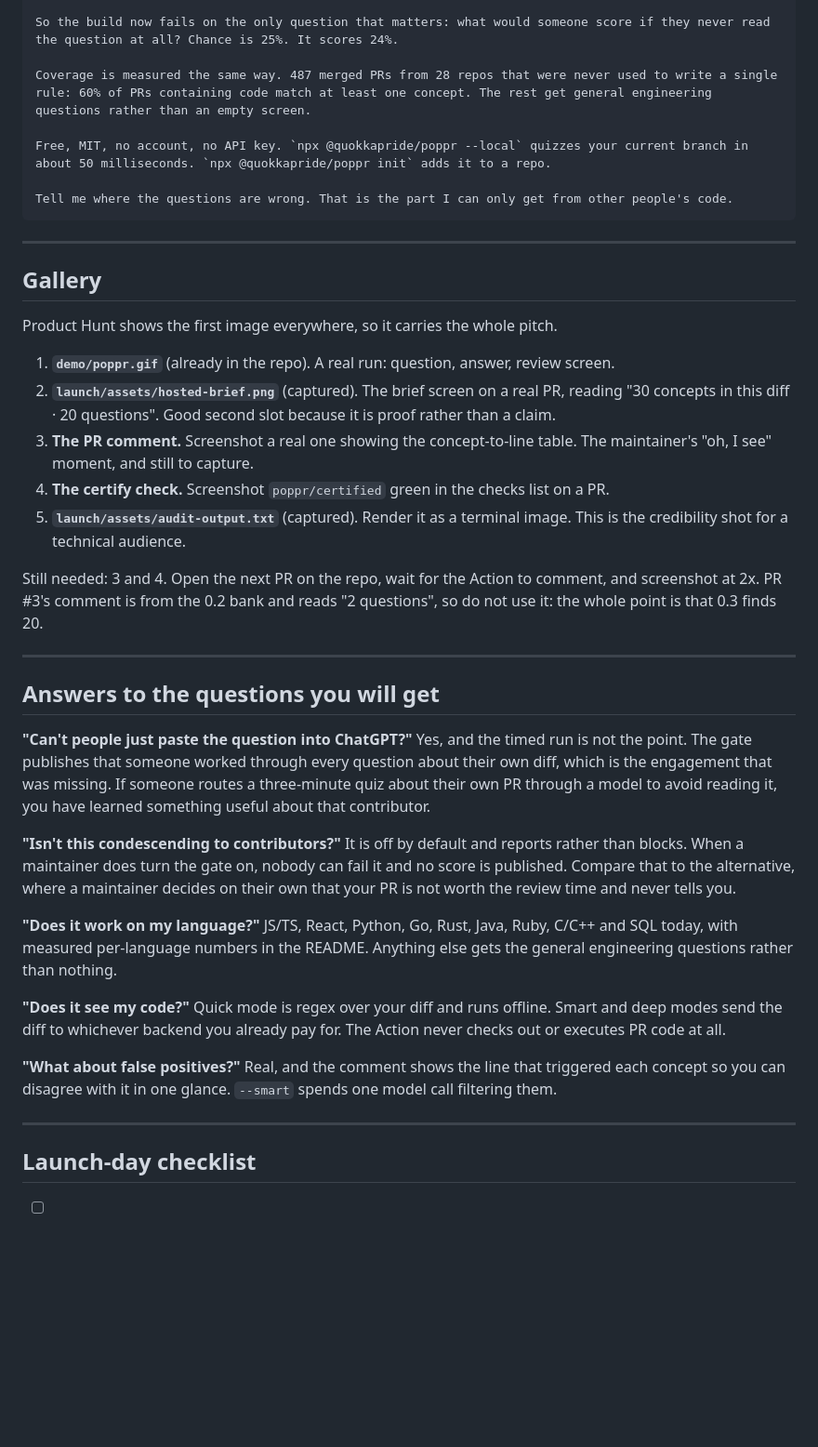
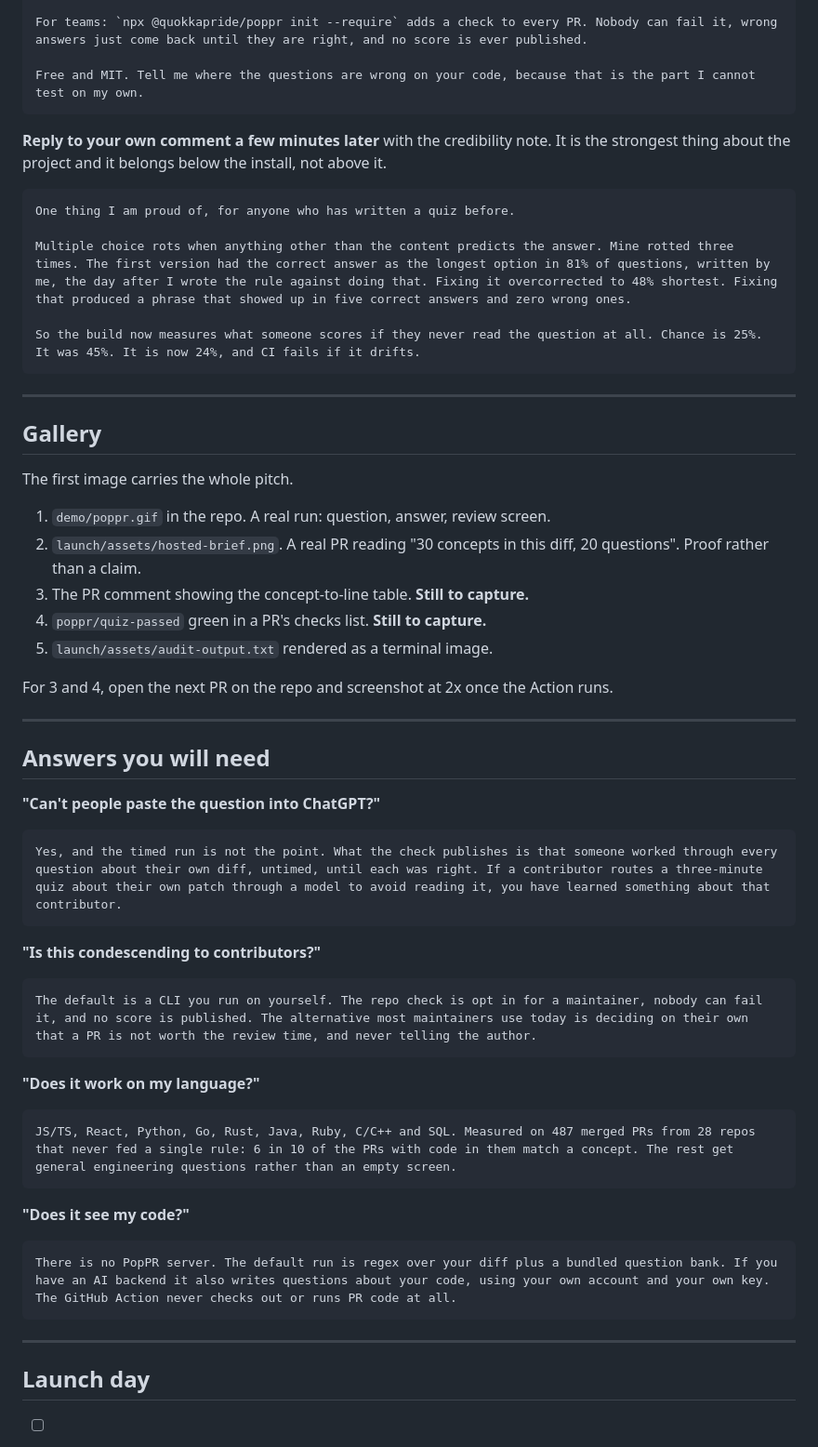
Before and after one commit to QuokkaPride/PopPR, a Markdown page: launch/PRODUCT-HUNT.md, the part around one of its changes. Shown at 93% size. Drawn GitHub-style; blank space fills up the shorter version.

````diff
--- a/launch/PRODUCT-HUNT.md
+++ b/launch/PRODUCT-HUNT.md
@@ -82,49 +83,64 @@ Two decisions the whole thing rests on, which I would rather state than have fou
 
-So the build now fails on the only question that matters: what would someone score if they never read the question at all? Chance is 25%. It scores 24%.
+For teams: `npx @quokkapride/poppr init --require` adds a check to every PR. Nobody can fail it, wrong answers just come back until they are right, and no score is ever published.
 
-Coverage is measured the same way. 487 merged PRs from 28 repos that were never used to write a single rule: 60% of PRs containing code match at least one concept. The rest get general engineering questions rather than an empty screen.
+Free and MIT. Tell me where the questions are wrong on your code, because that is the part I cannot test on my own.
+```
 
-Free, MIT, no account, no API key. `npx @quokkapride/poppr --local` quizzes your current branch in about 50 milliseconds. `npx @quokkapride/poppr init` adds it to a repo.
+**Reply to your own comment a few minutes later** with the credibility note. It
+is the strongest thing about the project and it belongs below the install, not
+above it.
 
-Tell me where the questions are wrong. That is the part I can only get from other people's code.
+```
+One thing I am proud of, for anyone who has written a quiz before.
+
+Multiple choice rots when anything other than the content predicts the answer. Mine rotted three times. The first version had the correct answer as the longest option in 81% of questions, written by me, the day after I wrote the rule against doing that. Fixing it overcorrected to 48% shortest. Fixing that produced a phrase that showed up in five correct answers and zero wrong ones.
+
+So the build now measures what someone scores if they never read the question at all. Chance is 25%. It was 45%. It is now 24%, and CI fails if it drifts.
 ```
 
 ---
 
 ## Gallery
 
-Product Hunt shows the first image everywhere, so it carries the whole pitch.
+The first image carries the whole pitch.
 
-1. **`demo/poppr.gif`** (already in the repo). A real run: question, answer, review screen.
-2. **`launch/assets/hosted-brief.png`** (captured). The brief screen on a real PR, reading "30 concepts in this diff · 20 questions". Good second slot because it is proof rather than a claim.
-3. **The PR comment.** Screenshot a real one showing the concept-to-line table. The maintainer's "oh, I see" moment, and still to capture.
-4. **The certify check.** Screenshot `poppr/certified` green in the checks list on a PR.
-5. **`launch/assets/audit-output.txt`** (captured). Render it as a terminal image. This is the credibility shot for a technical audience.
+1. `demo/poppr.gif` in the repo. A real run: question, answer, review screen.
+2. `launch/assets/hosted-brief.png`. A real PR reading "30 concepts in this diff, 20 questions". Proof rather than a claim.
+3. The PR comment showing the concept-to-line table. **Still to capture.**
+4. `poppr/quiz-passed` green in a PR's checks list. **Still to capture.**
+5. `launch/assets/audit-output.txt` rendered as a terminal image.
 
-Still needed: 3 and 4. Open the next PR on the repo, wait for the Action to
-comment, and screenshot at 2x. PR #3's comment is from the 0.2 bank and reads
-"2 questions", so do not use it: the whole point is that 0.3 finds 20.
+For 3 and 4, open the next PR on the repo and screenshot at 2x once the Action runs.
 
 ---
 
-## Answers to the questions you will get
+## Answers you will need
 
-**"Can't people just paste the question into ChatGPT?"**
-Yes, and the timed run is not the point. The gate publishes that someone worked through every question about their own diff, which is the engagement that was missing. If someone routes a three-minute quiz about their own PR through a model to avoid reading it, you have learned something useful about that contributor.
+**"Can't people paste the question into ChatGPT?"**
 
-**"Isn't this condescending to contributors?"**
-It is off by default and reports rather than blocks. When a maintainer does turn the gate on, nobody can fail it and no score is published. Compare that to the alternative, where a maintainer decides on their own that your PR is not worth the review time and never tells you.
+```
+Yes, and the timed run is not the point. What the check publishes is that someone worked through every question about their own diff, untimed, until each was right. If a contributor routes a three-minute quiz about their own patch through a model to avoid reading it, you have learned something about that contributor.
+```
+
+**"Is this condescending to contributors?"**
+
+```
+The default is a CLI you run on yourself. The repo check is opt in for a maintainer, nobody can fail it, and no score is published. The alternative most maintainers use today is deciding on their own that a PR is not worth the review time, and never telling the author.
+```
 
 **"Does it work on my language?"**
-JS/TS, React, Python, Go, Rust, Java, Ruby, C/C++ and SQL today, with measured per-language numbers in the README. Anything else gets the general engineering questions rather than nothing.
+
+```
+JS/TS, React, Python, Go, Rust, Java, Ruby, C/C++ and SQL. Measured on 487 merged PRs from 28 repos that never fed a single rule: 6 in 10 of the PRs with code in them match a concept. The rest get general engineering questions rather than an empty screen.
+```
 
 **"Does it see my code?"**
-Quick mode is regex over your diff and runs offline. Smart and deep modes send the diff to whichever backend you already pay for. The Action never checks out or executes PR code at all.
 
-**"What about false positives?"**
-Real, and the comment shows the line that triggered each concept so you can disagree with it in one glance. `--smart` spends one model call filtering them.
+```
+There is no PopPR server. The default run is regex over your diff plus a bundled question bank. If you have an AI backend it also writes questions about your code, using your own account and your own key. The GitHub Action never checks out or runs PR code at all.
+```
 
 ---
 
-## Launch-day checklist
+## Launch day
 
````
Also changed, not shown: other parts of launch/PRODUCT-HUNT.md (+34 -33 lines).
